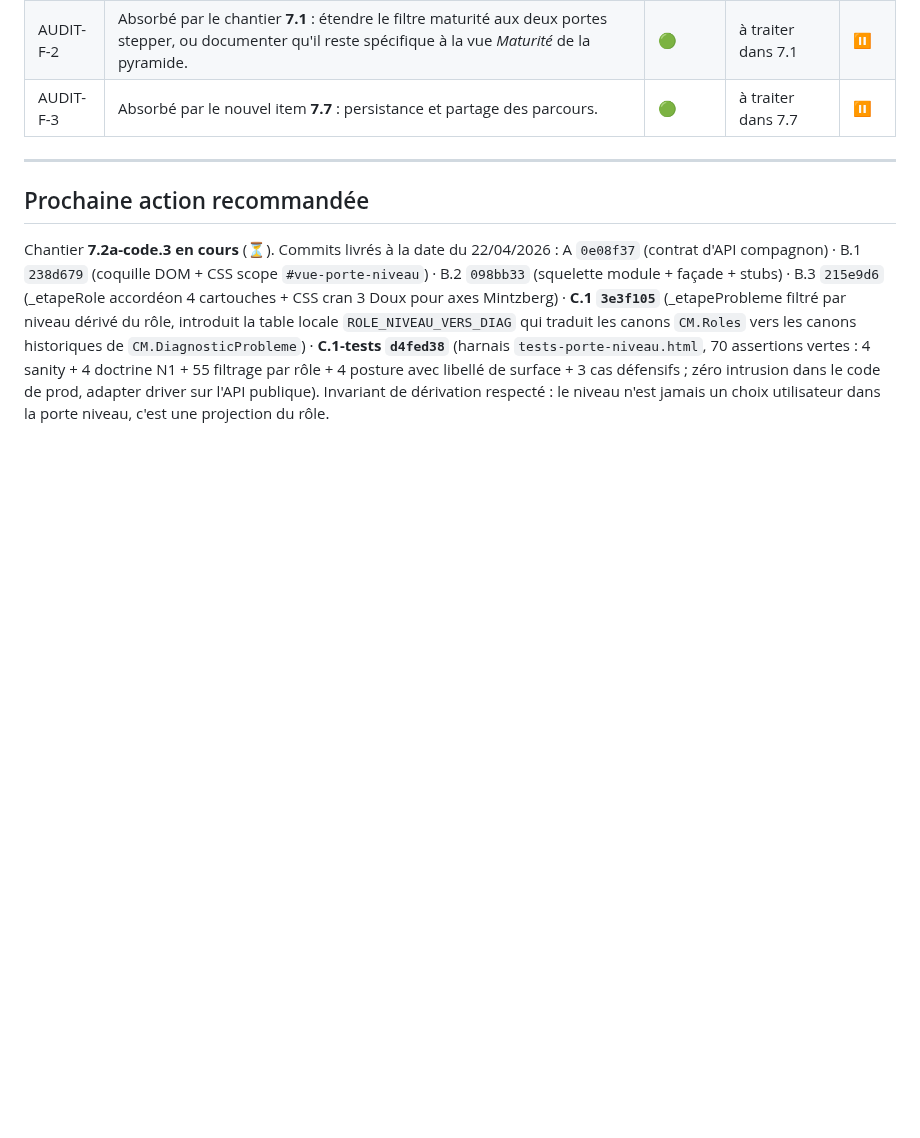
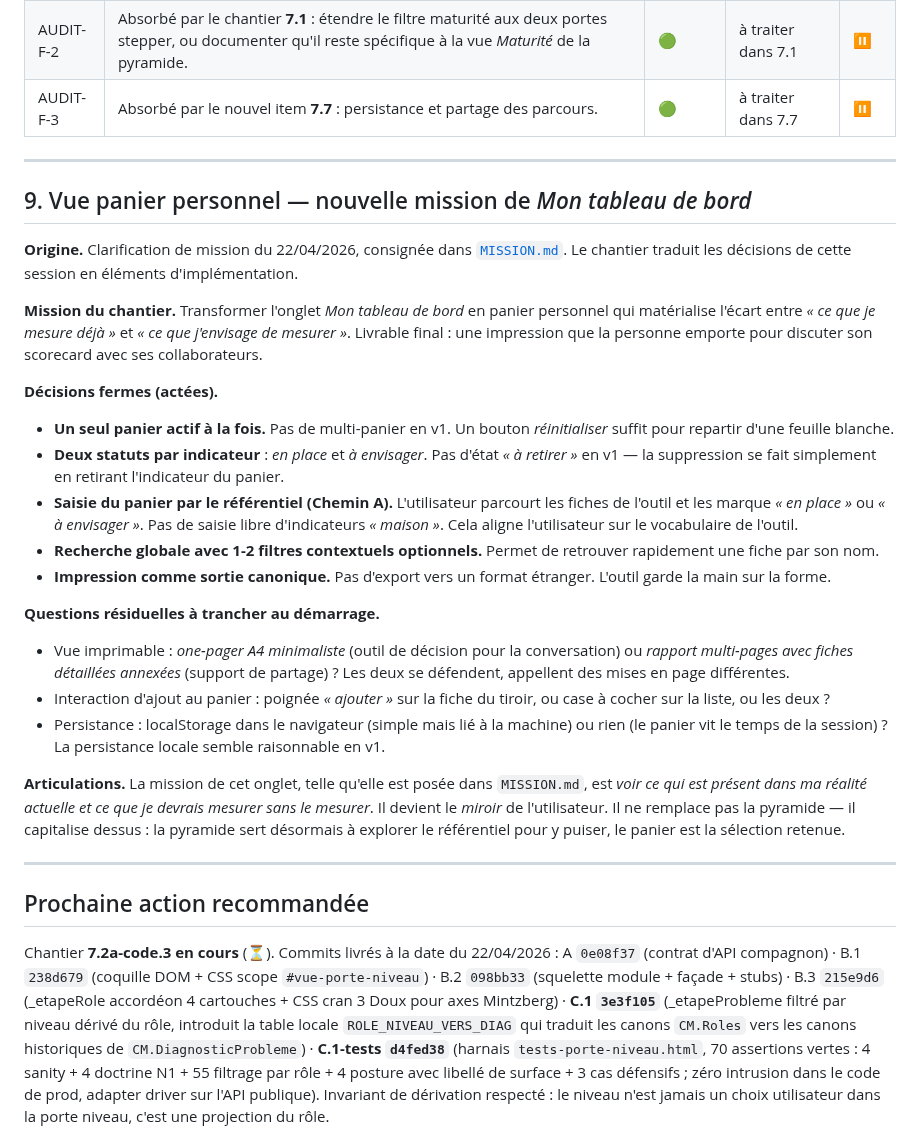
Before and after one commit to LettyDuf/KPI4who, a Markdown page: backlog.md, the part around the change. Drawn GitHub-style; blank space fills up the shorter version.

Commit message:
docs(backlog): consigne chantier 9 — vue panier personnel (Mon tableau de bord refondé)

```diff
--- a/backlog.md
+++ b/backlog.md
@@ -256,6 +256,30 @@ Audit complet livré dans [`AUDIT-UNIFORMITE-PORTES.md`](./AUDIT-UNIFORMITE-PORT
 
 ---
 
+## 9. Vue panier personnel — nouvelle mission de *Mon tableau de bord*
+
+**Origine.** Clarification de mission du 22/04/2026, consignée dans [`MISSION.md`](./MISSION.md). Le chantier traduit les décisions de cette session en éléments d'implémentation.
+
+**Mission du chantier.** Transformer l'onglet *Mon tableau de bord* en panier personnel qui matérialise l'écart entre *« ce que je mesure déjà »* et *« ce que j'envisage de mesurer »*. Livrable final : une impression que la personne emporte pour discuter son scorecard avec ses collaborateurs.
+
+**Décisions fermes (actées).**
+
+- **Un seul panier actif à la fois.** Pas de multi-panier en v1. Un bouton *réinitialiser* suffit pour repartir d'une feuille blanche.
+- **Deux statuts par indicateur** : *en place* et *à envisager*. Pas d'état *« à retirer »* en v1 — la suppression se fait simplement en retirant l'indicateur du panier.
+- **Saisie du panier par le référentiel (Chemin A).** L'utilisateur parcourt les fiches de l'outil et les marque *« en place »* ou *« à envisager »*. Pas de saisie libre d'indicateurs *« maison »*. Cela aligne l'utilisateur sur le vocabulaire de l'outil.
+- **Recherche globale avec 1-2 filtres contextuels optionnels.** Permet de retrouver rapidement une fiche par son nom.
+- **Impression comme sortie canonique.** Pas d'export vers un format étranger. L'outil garde la main sur la forme.
+
+**Questions résiduelles à trancher au démarrage.**
+
+- Vue imprimable : *one-pager A4 minimaliste* (outil de décision pour la conversation) ou *rapport multi-pages avec fiches détaillées annexées* (support de partage) ? Les deux se défendent, appellent des mises en page différentes.
+- Interaction d'ajout au panier : poignée *« ajouter »* sur la fiche du tiroir, ou case à cocher sur la liste, ou les deux ?
+- Persistance : localStorage dans le navigateur (simple mais lié à la machine) ou rien (le panier vit le temps de la session) ? La persistance locale semble raisonnable en v1.
+
+**Articulations.** La mission de cet onglet, telle qu'elle est posée dans `MISSION.md`, est *voir ce qui est présent dans ma réalité actuelle et ce que je devrais mesurer sans le mesurer*. Il devient le *miroir* de l'utilisateur. Il ne remplace pas la pyramide — il capitalise dessus : la pyramide sert désormais à explorer le référentiel pour y puiser, le panier est la sélection retenue.
+
+---
+
 ## Prochaine action recommandée
 
 Chantier **7.2a-code.3 en cours** (⏳). Commits livrés à la date du 22/04/2026 : A `0e08f37` (contrat d'API compagnon) · B.1 `238d679` (coquille DOM + CSS scope `#vue-porte-niveau`) · B.2 `098bb33` (squelette module + façade + stubs) · B.3 `215e9d6` (_etapeRole accordéon 4 cartouches + CSS cran 3 Doux pour axes Mintzberg) · **C.1 `3e3f105`** (_etapeProbleme filtré par niveau dérivé du rôle, introduit la table locale `ROLE_NIVEAU_VERS_DIAG` qui traduit les canons `CM.Roles` vers les canons historiques de `CM.DiagnosticProbleme`) · **C.1-tests `d4fed38`** (harnais `tests-porte-niveau.html`, 70 assertions vertes : 4 sanity + 4 doctrine N1 + 55 filtrage par rôle + 4 posture avec libellé de surface + 3 cas défensifs ; zéro intrusion dans le code de prod, adapter driver sur l'API publique). Invariant de dérivation respecté : le niveau n'est jamais un choix utilisateur dans la porte niveau, c'est une projection du rôle.
```
